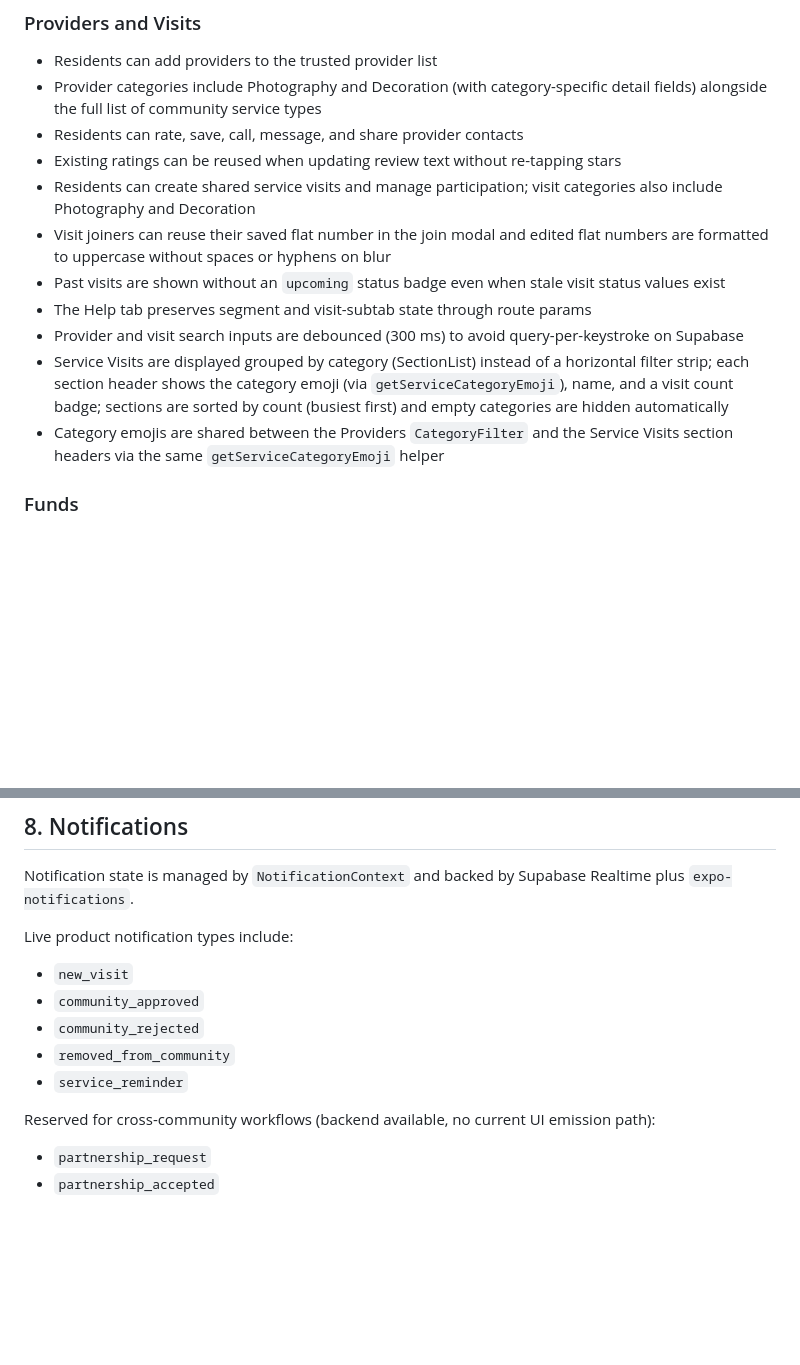
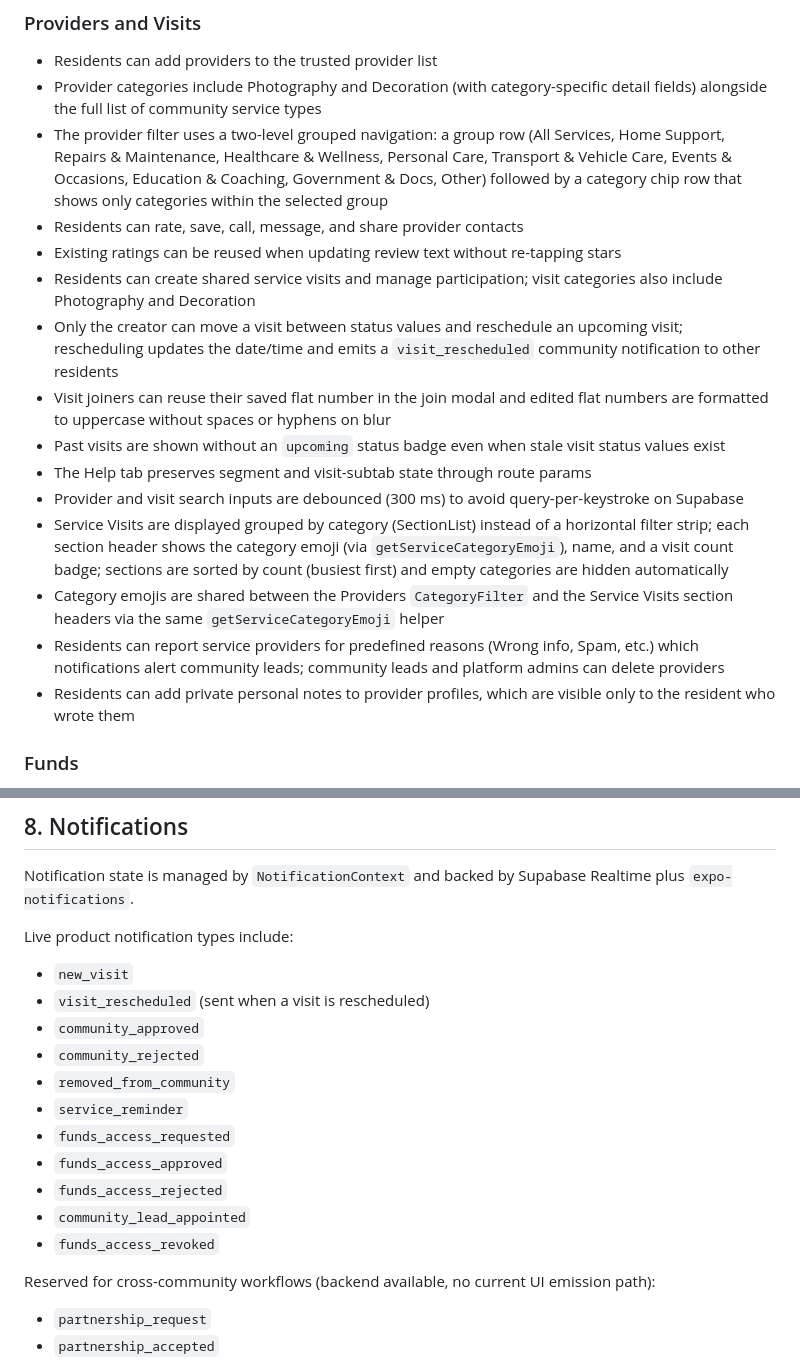
Before and after one commit to venkatbrr/Society_Service_Hub, a Markdown page: .github/app-summary.md, 2 parts joined by grey strips. Drawn GitHub-style; blank space fills up the shorter version.

```diff
--- a/.github/app-summary.md
+++ b/.github/app-summary.md
@@ -104,15 +107,19 @@ Authenticated with community -> /(tabs)
 
 - Residents can add providers to the trusted provider list
 - Provider categories include Photography and Decoration (with category-specific detail fields) alongside the full list of community service types
+- The provider filter uses a two-level grouped navigation: a group row (All Services, Home Support, Repairs & Maintenance, Healthcare & Wellness, Personal Care, Transport & Vehicle Care, Events & Occasions, Education & Coaching, Government & Docs, Other) followed by a category chip row that shows only categories within the selected group
 - Residents can rate, save, call, message, and share provider contacts
 - Existing ratings can be reused when updating review text without re-tapping stars
 - Residents can create shared service visits and manage participation; visit categories also include Photography and Decoration
+- Only the creator can move a visit between status values and reschedule an upcoming visit; rescheduling updates the date/time and emits a `visit_rescheduled` community notification to other residents
 - Visit joiners can reuse their saved flat number in the join modal and edited flat numbers are formatted to uppercase without spaces or hyphens on blur
 - Past visits are shown without an `upcoming` status badge even when stale visit status values exist
 - The Help tab preserves segment and visit-subtab state through route params
 - Provider and visit search inputs are debounced (300 ms) to avoid query-per-keystroke on Supabase
 - Service Visits are displayed grouped by category (SectionList) instead of a horizontal filter strip; each section header shows the category emoji (via `getServiceCategoryEmoji`), name, and a visit count badge; sections are sorted by count (busiest first) and empty categories are hidden automatically
 - Category emojis are shared between the Providers `CategoryFilter` and the Service Visits section headers via the same `getServiceCategoryEmoji` helper
+- Residents can report service providers for predefined reasons (Wrong info, Spam, etc.) which notifications alert community leads; community leads and platform admins can delete providers
+- Residents can add private personal notes to provider profiles, which are visible only to the resident who wrote them
 
 ### Funds
 
@@ -207,10 +233,16 @@ Notification state is managed by `NotificationContext` and backed by Supabase Re
 Live product notification types include:
 
 - `new_visit`
+- `visit_rescheduled` (sent when a visit is rescheduled)
 - `community_approved`
 - `community_rejected`
 - `removed_from_community`
 - `service_reminder`
+- `funds_access_requested`
+- `funds_access_approved`
+- `funds_access_rejected`
+- `community_lead_appointed`
+- `funds_access_revoked`
 
 Reserved for cross-community workflows (backend available, no current UI emission path):
 
```
Also changed, not shown: other parts of .github/app-summary.md (+26 -4 lines), .github/agents/test.agent.md (+1 -1 lines).
